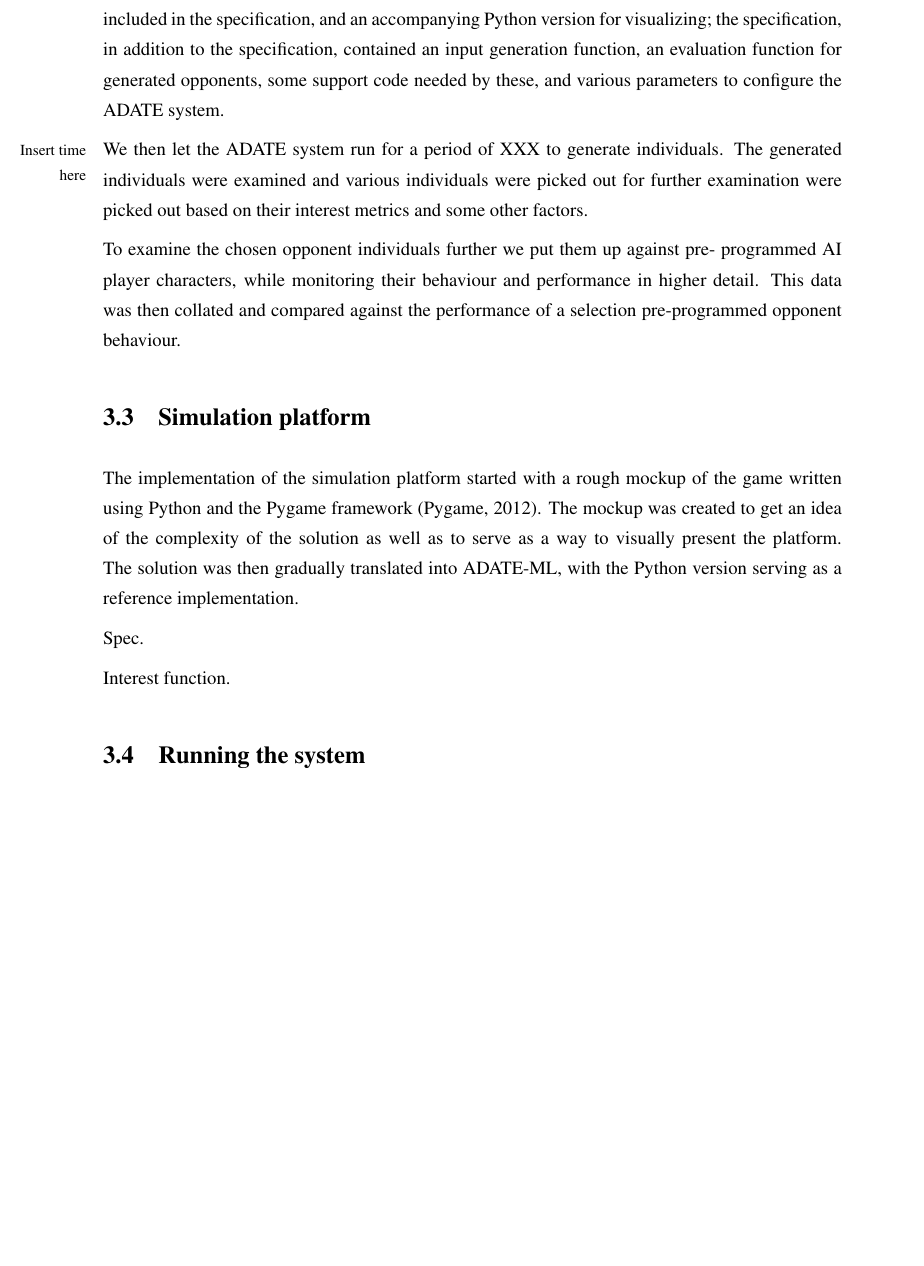
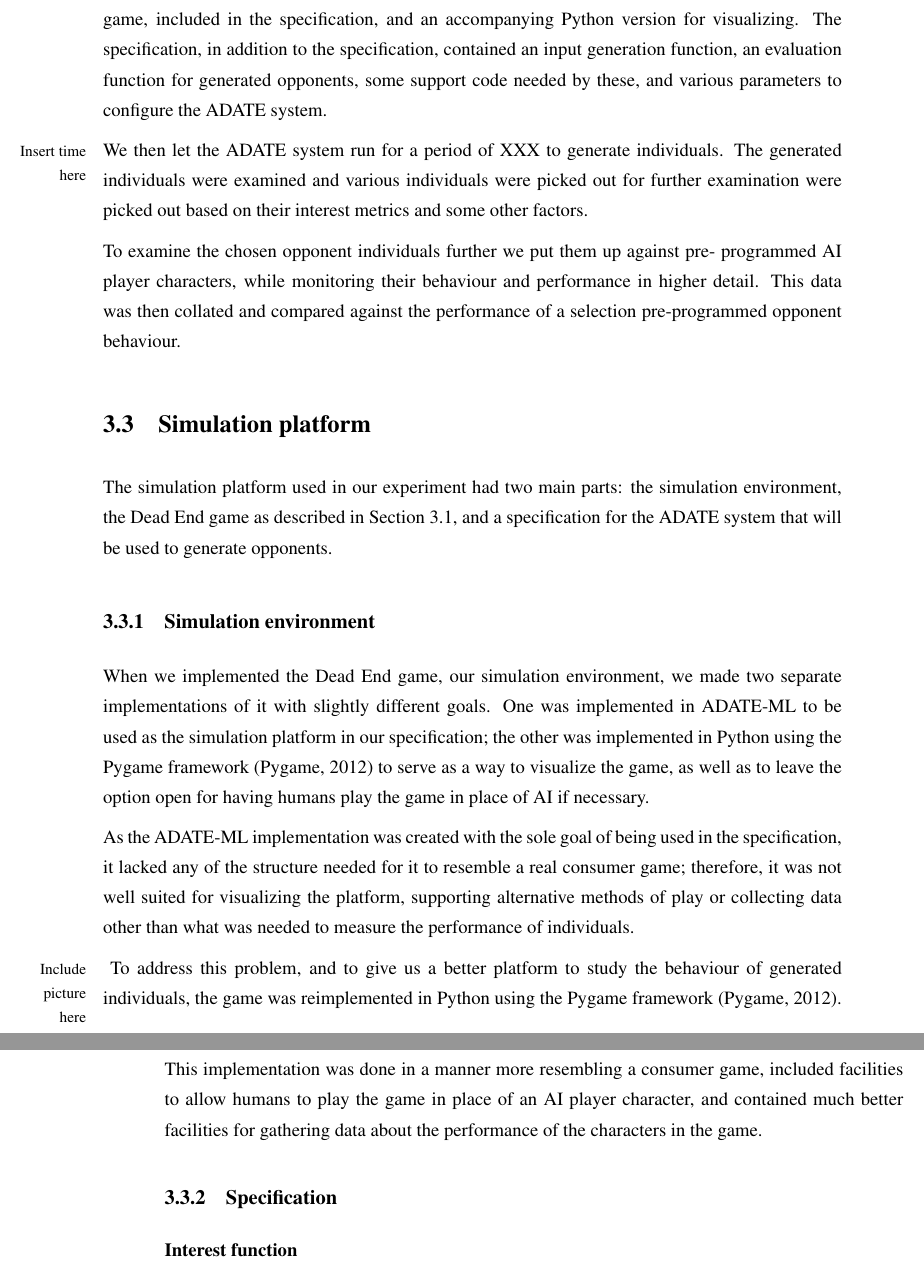
Before and after one commit to ircubic/Master-Thesis, a LaTeX thesis (doc/main.tex, which reads doc/method.tex): part of page 40 of 54 before the commit and two parts of pages 40 and 41 of 56 after it, the two joined at a grey line, cut so that both start at the same text, the shorter picture padded with empty space. Compiled offline with pdfLaTeX.

Commit message:
Added Simulation environment section

```diff
--- a/doc/method.tex
+++ b/doc/method.tex
@@ -209,5 +209,5 @@ the ADATE specification. The simulation environment was an ADATE-ML
 implementation of the Dead End game, included in the specification, and an
-accompanying Python version for visualizing; the specification, in addition to
+accompanying Python version for visualizing. The specification, in addition to
 the specification, contained an input generation function, an evaluation
 function for generated opponents, some support code needed by these, and various
 parameters to configure the ADATE system.
@@ -225,19 +225,39 @@ the performance of a selection pre-programmed opponent behaviour.
 \section{Simulation platform}
 \label{sec:sim-platform}
 
-The implementation of the simulation platform started with a rough mockup of the
-game written using Python and the Pygame framework \citep{pygame}. The mockup
-was created to get an idea of the complexity of the solution as well as to serve
-as a way to visually present the platform. The solution was then gradually
-translated into ADATE-ML, with the Python version serving as a reference
-implementation.
+The simulation platform used in our experiment had two main parts: the
+simulation environment, the Dead End game as described in
+Section~\ref{sec:game}, and a specification for the ADATE system that will be
+used to generate opponents.
 
-Spec.
+\subsection{Simulation environment}
+\label{sec:sim-environment}
 
-Interest function.
+When we implemented the Dead End game, our simulation environment, we made two
+separate implementations of it with slightly different goals. One was
+implemented in ADATE-ML to be used as the simulation platform in our
+specification; the other was implemented in Python using the Pygame framework
+\citep{pygame} to serve as a way to visualize the game, as well as to leave the
+option open for having humans play the game in place of AI if necessary.
 
-\section{Running the system}
-\label{sec:running-system}
+As the ADATE-ML implementation was created with the sole goal of being used in
+the specification, it lacked any of the structure needed for it to resemble a
+real consumer game; therefore, it was not well suited for visualizing the
+platform, supporting alternative methods of play or collecting data other than
+what was needed to measure the performance of individuals.
+
+\marginpar{Include picture here} To address this problem, and to give us a
+better platform to study the behaviour of generated individuals, the game was
+reimplemented in Python using the Pygame framework \citep{pygame}. This
+implementation was done in a manner more resembling a consumer game, included
+facilities to allow humans to play the game in place of an AI player character,
+and contained much better facilities for gathering data about the performance of
+the characters in the game.
+
+\subsection{Specification}
+\label{sec:specification}
+
+\subsubsection{Interest function}
 
 
 
```
Also changed, not shown: doc/main.pdf, doc/method.tex (10 more changed lines).
